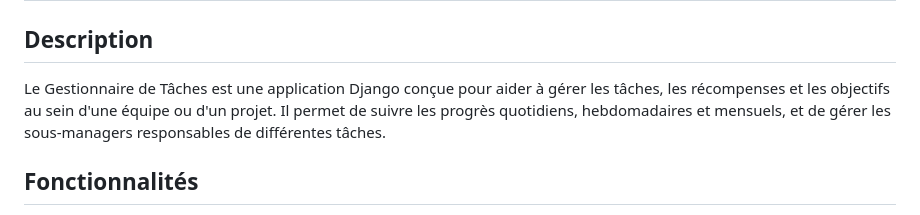
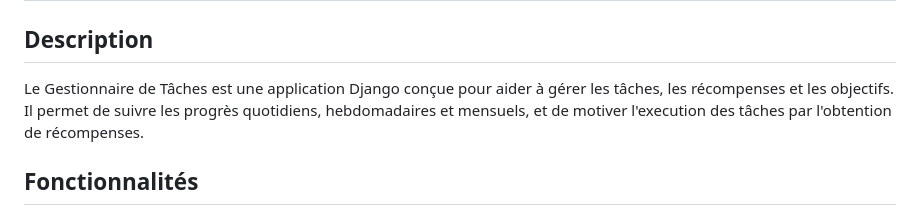
Before and after one commit to MelodyDuplaix/tasks_manager_django, a Markdown page: readme.md, the part around the change. GitHub-like rendering.

Commit message:
Update du Readme

```diff
--- a/readme.md
+++ b/readme.md
@@ -2,7 +2,7 @@
 
 ## Description
 
-Le Gestionnaire de Tâches est une application Django conçue pour aider à gérer les tâches, les récompenses et les objectifs au sein d'une équipe ou d'un projet. Il permet de suivre les progrès quotidiens, hebdomadaires et mensuels, et de gérer les sous-managers responsables de différentes tâches.
+Le Gestionnaire de Tâches est une application Django conçue pour aider à gérer les tâches, les récompenses et les objectifs. Il permet de suivre les progrès quotidiens, hebdomadaires et mensuels, et de motiver l'execution des tâches par l'obtention de récompenses.
 
 ## Fonctionnalités
 
```
